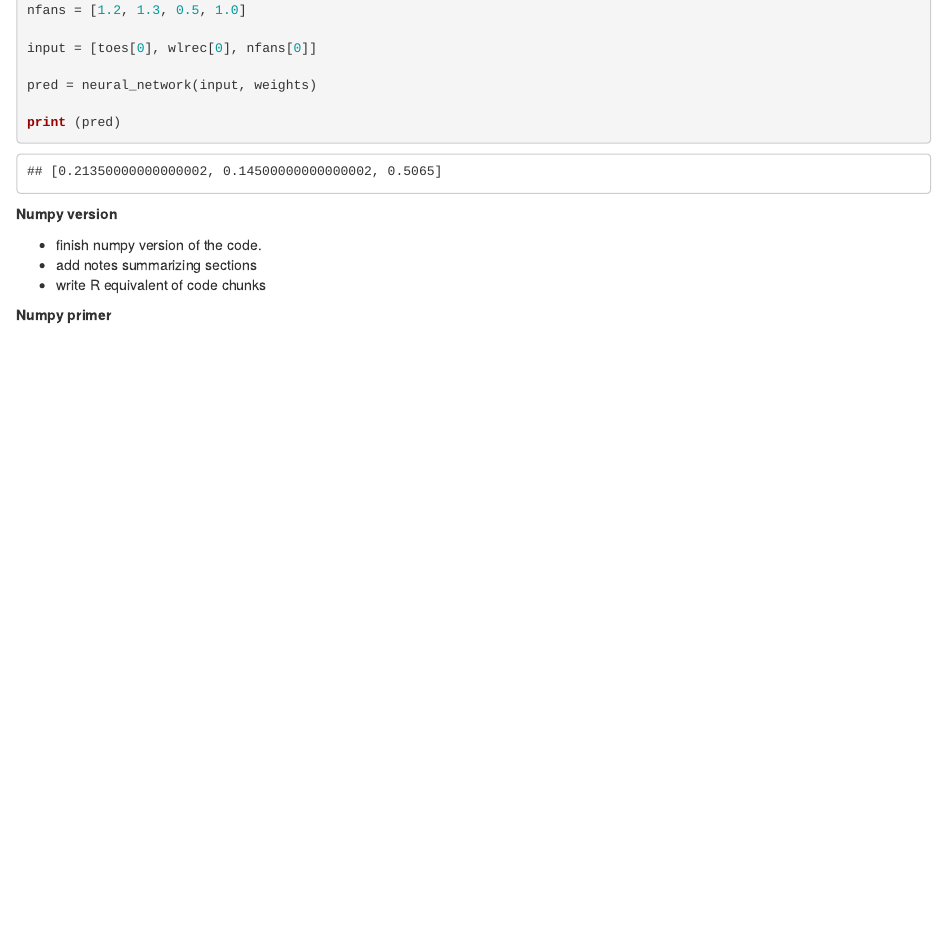
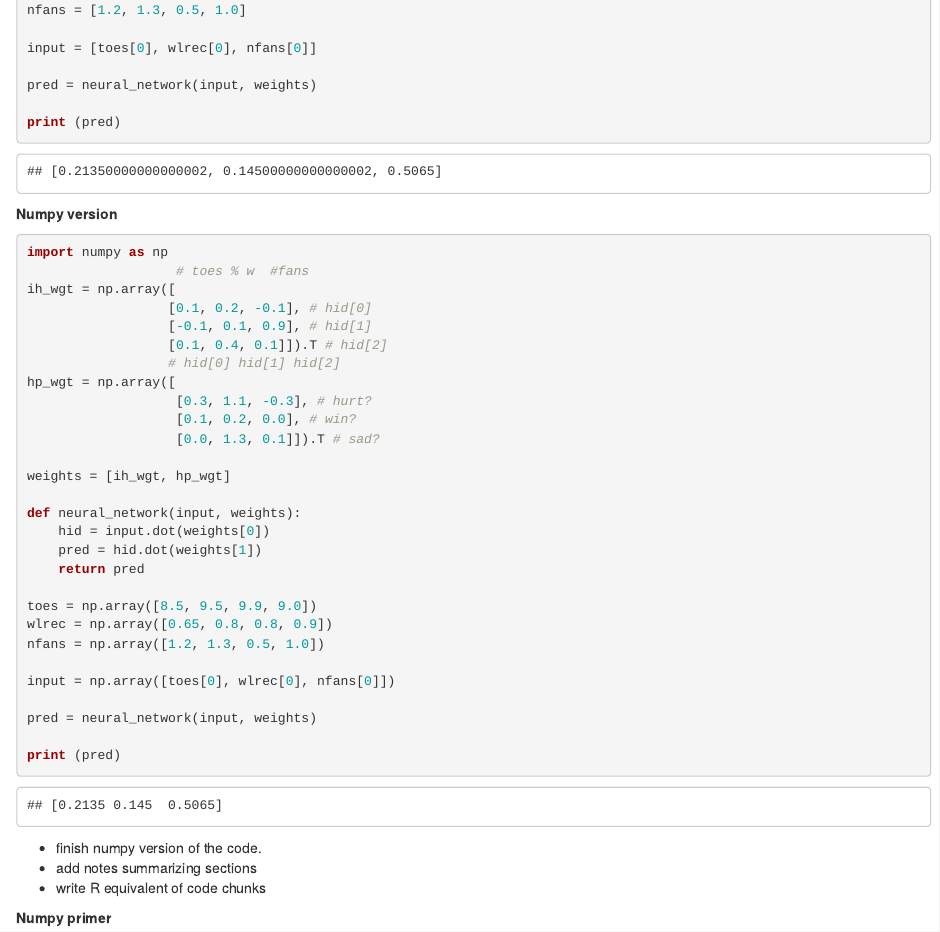
Before and after one commit to abernauer/TraskDeepLearning, an R Markdown document (Chapter 3: Forward Propagation.Rmd): the page in a window 1100 px wide, from 4370 px down. Rendered offline with R 4.5, knitr and Pandoc, with nearby package versions.

Commit message:
completed numpy version of the code

````diff
--- a/Chapter 3: Forward Propagation.Rmd
+++ b/Chapter 3: Forward Propagation.Rmd
@@ -266,6 +266,37 @@ print (pred)
 **Numpy version **
 
 ```{python}
+import numpy as np
+                   # toes % w  #fans
+ih_wgt = np.array([
+                  [0.1, 0.2, -0.1], # hid[0]
+                  [-0.1, 0.1, 0.9], # hid[1]
+                  [0.1, 0.4, 0.1]]).T # hid[2]
+                  # hid[0] hid[1] hid[2]
+hp_wgt = np.array([
+                   [0.3, 1.1, -0.3], # hurt?
+                   [0.1, 0.2, 0.0], # win?
+                   [0.0, 1.3, 0.1]]).T # sad?
+
+weights = [ih_wgt, hp_wgt]
+
+def neural_network(input, weights):
+    hid = input.dot(weights[0])
+    pred = hid.dot(weights[1])
+    return pred
+
+toes = np.array([8.5, 9.5, 9.9, 9.0])
+wlrec = np.array([0.65, 0.8, 0.8, 0.9])
+nfans = np.array([1.2, 1.3, 0.5, 1.0])
+
+input = np.array([toes[0], wlrec[0], nfans[0]])
+
+pred = neural_network(input, weights)
+
+print (pred)
+
+
+
 
 ```
 
````
